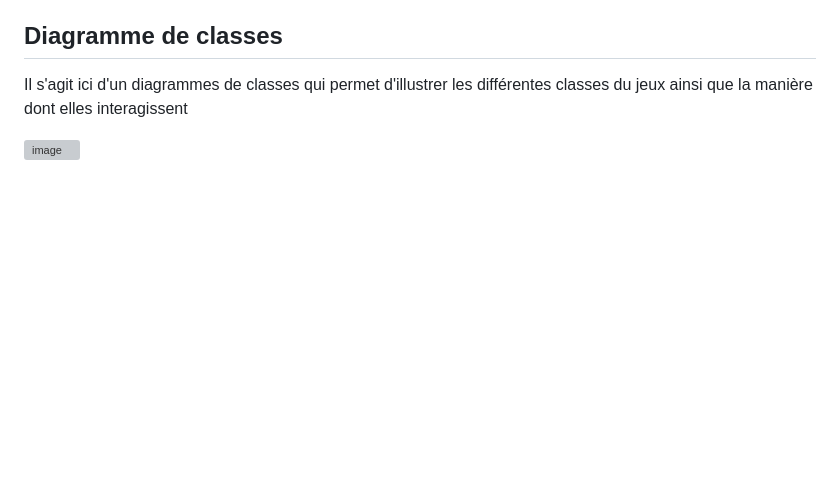
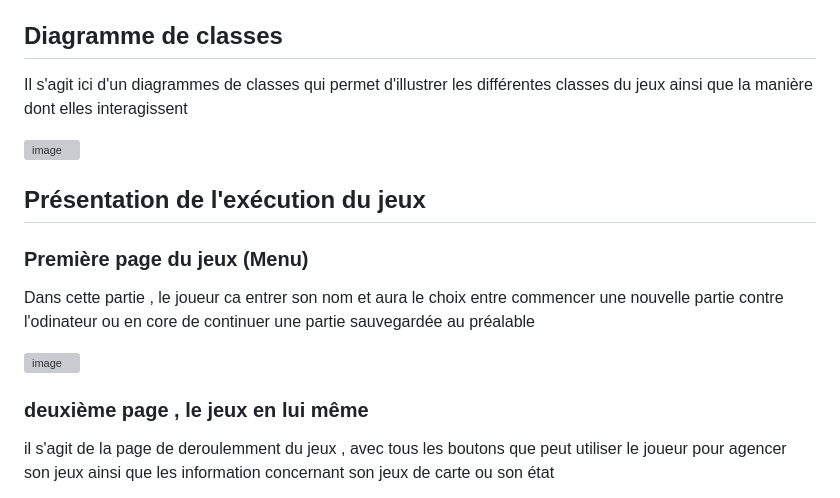
Before and after one commit to Briandiffo/Karmaka-Card-game, a Markdown page: README.md, the part around the change printed below. Drawn GitHub-style; blank space fills up the shorter version; grey boxes are pictures that could not be loaded.

Commit message:
Update README.md
fin du readme

```diff
--- a/README.md
+++ b/README.md
@@ -98,3 +98,17 @@
 <p>Il s'agit ici d'un diagrammes de classes qui permet d'illustrer les différentes classes du jeux ainsi que la manière dont elles interagissent </p>
 
 ![image](https://github.com/Briandiffo/Karmaka-Card-game/assets/112263899/6dcdbaf5-8d6b-4de3-87ad-3e0a2d3ded08)
+
+
+<h2>Présentation de l'exécution du jeux </h2>
+
+<h3>Première page du jeux (Menu) </h3>
+
+<p>Dans cette partie , le joueur ca entrer son nom et aura le choix entre commencer une nouvelle partie contre l'odinateur ou en core de continuer une partie sauvegardée au préalable </p>
+
+![image](https://github.com/Briandiffo/Karmaka-Card-game/assets/112263899/5082b202-bc15-479d-a941-34a1203faebc)
+
+<h3>deuxième page , le jeux en lui même </h3>
+<p> il s'agit de la page de deroulemment du jeux , avec tous les boutons que peut utiliser le joueur pour agencer son jeux ainsi que les information concernant son jeux de carte ou son état</p>
+
+
```
Also changed, not shown: other parts of README.md (+1 -0 lines).
